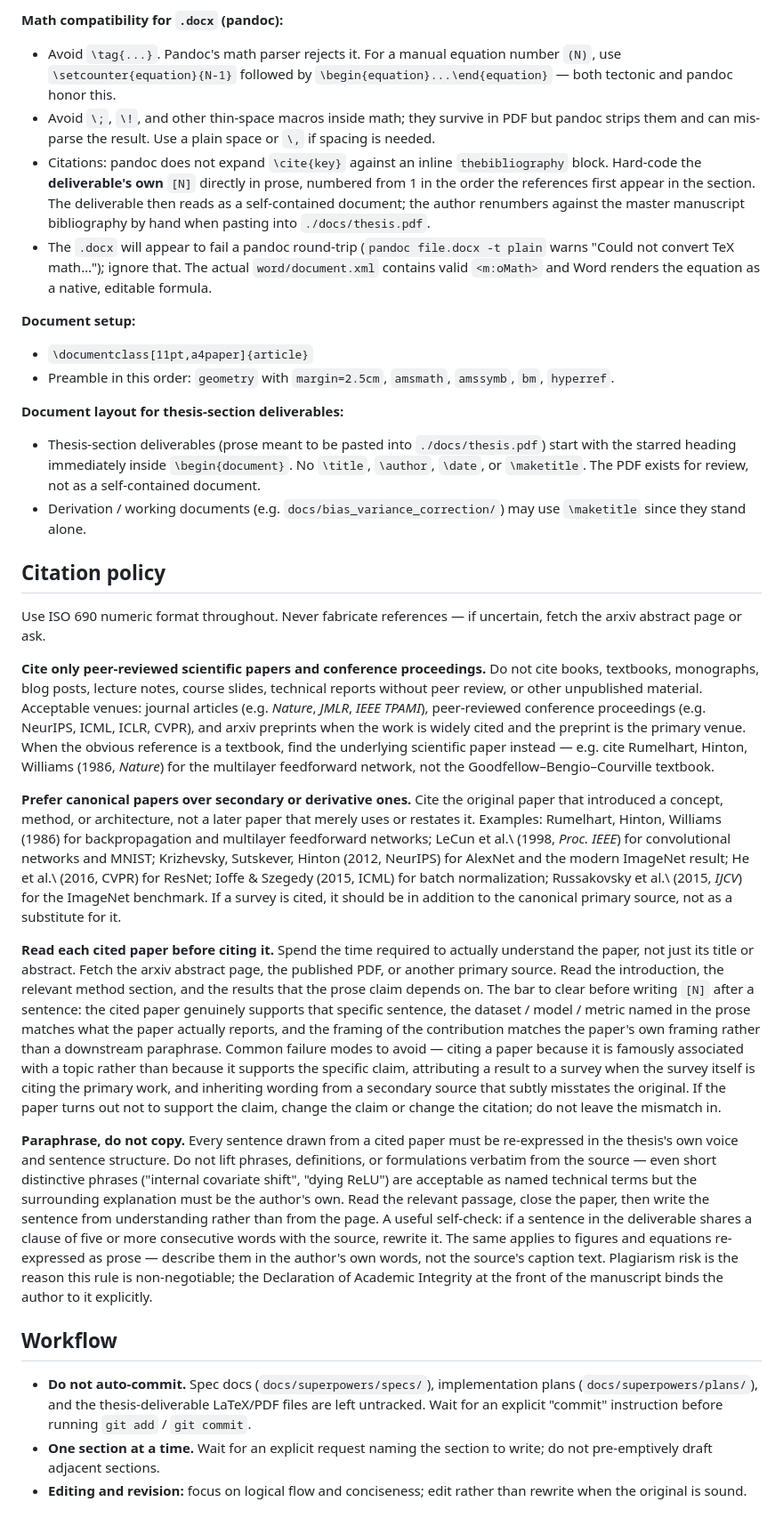
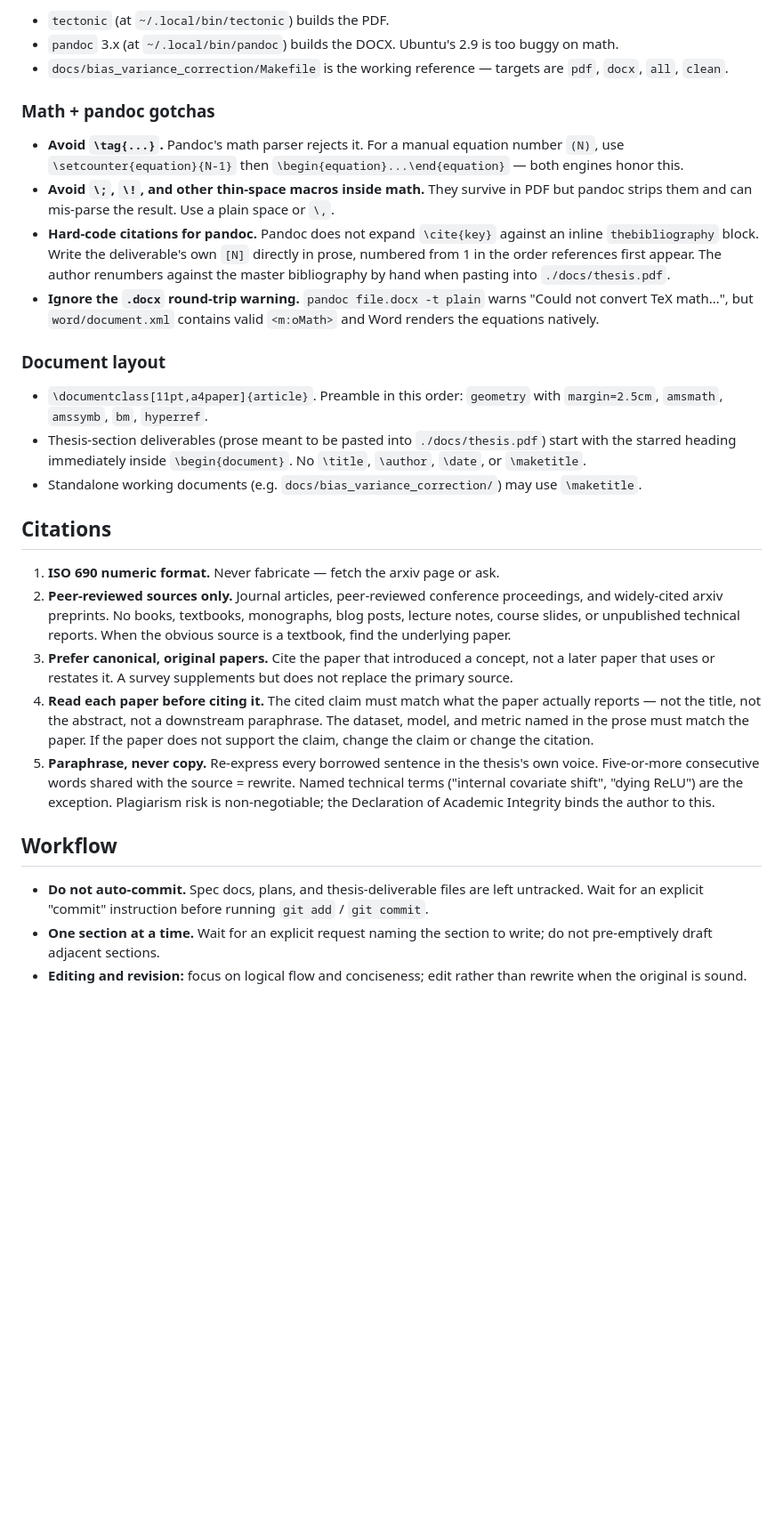
Before and after one commit to kamilisjon/aciq, a Markdown page: CLAUDE.md, the part around one of its changes. Shown at 89% size. Rendered like a GitHub page; blank space fills up the shorter version.

```diff
--- a/CLAUDE.md
+++ b/CLAUDE.md
@@ -49,33 +47,31 @@ Every new writing artefact gets:
 
-**Math compatibility for `.docx` (pandoc):**
-- Avoid `\tag{...}`. Pandoc's math parser rejects it. For a manual equation number `(N)`, use `\setcounter{equation}{N-1}` followed by `\begin{equation}...\end{equation}` — both tectonic and pandoc honor this.
-- Avoid `\;`, `\!`, and other thin-space macros inside math; they survive in PDF but pandoc strips them and can mis-parse the result. Use a plain space or `\,` if spacing is needed.
-- Citations: pandoc does not expand `\cite{key}` against an inline `thebibliography` block. Hard-code the **deliverable's own** `[N]` directly in prose, numbered from 1 in the order the references first appear in the section. The deliverable then reads as a self-contained document; the author renumbers against the master manuscript bibliography by hand when pasting into `./docs/thesis.pdf`.
-- The `.docx` will appear to fail a pandoc round-trip (`pandoc file.docx -t plain` warns "Could not convert TeX math…"); ignore that. The actual `word/document.xml` contains valid `<m:oMath>` and Word renders the equation as a native, editable formula.
+- `tectonic` (at `~/.local/bin/tectonic`) builds the PDF.
+- `pandoc` 3.x (at `~/.local/bin/pandoc`) builds the DOCX. Ubuntu's 2.9 is too buggy on math.
+- `docs/bias_variance_correction/Makefile` is the working reference — targets are `pdf`, `docx`, `all`, `clean`.
 
-**Document setup:**
-- `\documentclass[11pt,a4paper]{article}`
-- Preamble in this order: `geometry` with `margin=2.5cm`, `amsmath`, `amssymb`, `bm`, `hyperref`.
+### Math + pandoc gotchas
 
-**Document layout for thesis-section deliverables:**
-- Thesis-section deliverables (prose meant to be pasted into `./docs/thesis.pdf`) start with the starred heading immediately inside `\begin{document}`. No `\title`, `\author`, `\date`, or `\maketitle`. The PDF exists for review, not as a self-contained document.
-- Derivation / working documents (e.g. `docs/bias_variance_correction/`) may use `\maketitle` since they stand alone.
+- **Avoid `\tag{...}`.** Pandoc's math parser rejects it. For a manual equation number `(N)`, use `\setcounter{equation}{N-1}` then `\begin{equation}...\end{equation}` — both engines honor this.
+- **Avoid `\;`, `\!`, and other thin-space macros inside math.** They survive in PDF but pandoc strips them and can mis-parse the result. Use a plain space or `\,`.
+- **Hard-code citations for pandoc.** Pandoc does not expand `\cite{key}` against an inline `thebibliography` block. Write the deliverable's own `[N]` directly in prose, numbered from 1 in the order references first appear. The author renumbers against the master bibliography by hand when pasting into `./docs/thesis.pdf`.
+- **Ignore the `.docx` round-trip warning.** `pandoc file.docx -t plain` warns "Could not convert TeX math…", but `word/document.xml` contains valid `<m:oMath>` and Word renders the equations natively.
 
+### Document layout
 
-## Citation policy
+- `\documentclass[11pt,a4paper]{article}`. Preamble in this order: `geometry` with `margin=2.5cm`, `amsmath`, `amssymb`, `bm`, `hyperref`.
+- Thesis-section deliverables (prose meant to be pasted into `./docs/thesis.pdf`) start with the starred heading immediately inside `\begin{document}`. No `\title`, `\author`, `\date`, or `\maketitle`.
+- Standalone working documents (e.g. `docs/bias_variance_correction/`) may use `\maketitle`.
 
-Use ISO 690 numeric format throughout. Never fabricate references — if uncertain, fetch the arxiv abstract page or ask.
+## Citations
 
-**Cite only peer-reviewed scientific papers and conference proceedings.** Do not cite books, textbooks, monographs, blog posts, lecture notes, course slides, technical reports without peer review, or other unpublished material. Acceptable venues: journal articles (e.g. *Nature*, *JMLR*, *IEEE TPAMI*), peer-reviewed conference proceedings (e.g. NeurIPS, ICML, ICLR, CVPR), and arxiv preprints when the work is widely cited and the preprint is the primary venue. When the obvious reference is a textbook, find the underlying scientific paper instead — e.g. cite Rumelhart, Hinton, Williams (1986, *Nature*) for the multilayer feedforward network, not the Goodfellow–Bengio–Courville textbook.
-
-**Prefer canonical papers over secondary or derivative ones.** Cite the original paper that introduced a concept, method, or architecture, not a later paper that merely uses or restates it. Examples: Rumelhart, Hinton, Williams (1986) for backpropagation and multilayer feedforward networks; LeCun et al.\ (1998, *Proc. IEEE*) for convolutional networks and MNIST; Krizhevsky, Sutskever, Hinton (2012, NeurIPS) for AlexNet and the modern ImageNet result; He et al.\ (2016, CVPR) for ResNet; Ioffe \& Szegedy (2015, ICML) for batch normalization; Russakovsky et al.\ (2015, *IJCV*) for the ImageNet benchmark. If a survey is cited, it should be in addition to the canonical primary source, not as a substitute for it.
-
-**Read each cited paper before citing it.** Spend the time required to actually understand the paper, not just its title or abstract. Fetch the arxiv abstract page, the published PDF, or another primary source. Read the introduction, the relevant method section, and the results that the prose claim depends on. The bar to clear before writing `[N]` after a sentence: the cited paper genuinely supports that specific sentence, the dataset / model / metric named in the prose matches what the paper actually reports, and the framing of the contribution matches the paper's own framing rather than a downstream paraphrase. Common failure modes to avoid — citing a paper because it is famously associated with a topic rather than because it supports the specific claim, attributing a result to a survey when the survey itself is citing the primary work, and inheriting wording from a secondary source that subtly misstates the original. If the paper turns out not to support the claim, change the claim or change the citation; do not leave the mismatch in.
-
-**Paraphrase, do not copy.** Every sentence drawn from a cited paper must be re-expressed in the thesis's own voice and sentence structure. Do not lift phrases, definitions, or formulations verbatim from the source — even short distinctive phrases ("internal covariate shift", "dying ReLU") are acceptable as named technical terms but the surrounding explanation must be the author's own. Read the relevant passage, close the paper, then write the sentence from understanding rather than from the page. A useful self-check: if a sentence in the deliverable shares a clause of five or more consecutive words with the source, rewrite it. The same applies to figures and equations re-expressed as prose — describe them in the author's own words, not the source's caption text. Plagiarism risk is the reason this rule is non-negotiable; the Declaration of Academic Integrity at the front of the manuscript binds the author to it explicitly.
+1. **ISO 690 numeric format.** Never fabricate — fetch the arxiv page or ask.
+2. **Peer-reviewed sources only.** Journal articles, peer-reviewed conference proceedings, and widely-cited arxiv preprints. No books, textbooks, monographs, blog posts, lecture notes, course slides, or unpublished technical reports. When the obvious source is a textbook, find the underlying paper.
+3. **Prefer canonical, original papers.** Cite the paper that introduced a concept, not a later paper that uses or restates it. A survey supplements but does not replace the primary source.
+4. **Read each paper before citing it.** The cited claim must match what the paper actually reports — not the title, not the abstract, not a downstream paraphrase. The dataset, model, and metric named in the prose must match the paper. If the paper does not support the claim, change the claim or change the citation.
+5. **Paraphrase, never copy.** Re-express every borrowed sentence in the thesis's own voice. Five-or-more consecutive words shared with the source = rewrite. Named technical terms ("internal covariate shift", "dying ReLU") are the exception. Plagiarism risk is non-negotiable; the Declaration of Academic Integrity binds the author to this.
 
 ## Workflow
 
-- **Do not auto-commit.** Spec docs (`docs/superpowers/specs/`), implementation plans (`docs/superpowers/plans/`), and the thesis-deliverable LaTeX/PDF files are left untracked. Wait for an explicit "commit" instruction before running `git add` / `git commit`.
+- **Do not auto-commit.** Spec docs, plans, and thesis-deliverable files are left untracked. Wait for an explicit "commit" instruction before running `git add` / `git commit`.
 - **One section at a time.** Wait for an explicit request naming the section to write; do not pre-emptively draft adjacent sections.
 - **Editing and revision:** focus on logical flow and conciseness; edit rather than rewrite when the original is sound.
```
Also changed, not shown: other parts of CLAUDE.md (+24 -26 lines).
